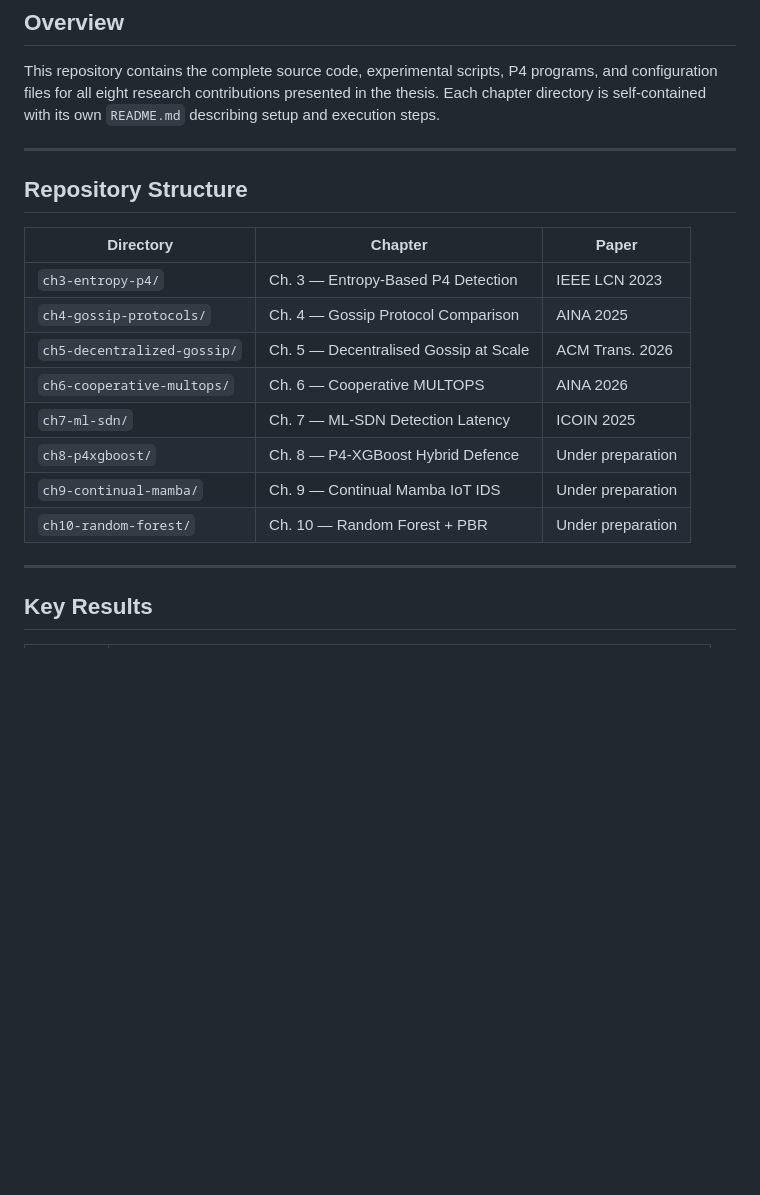
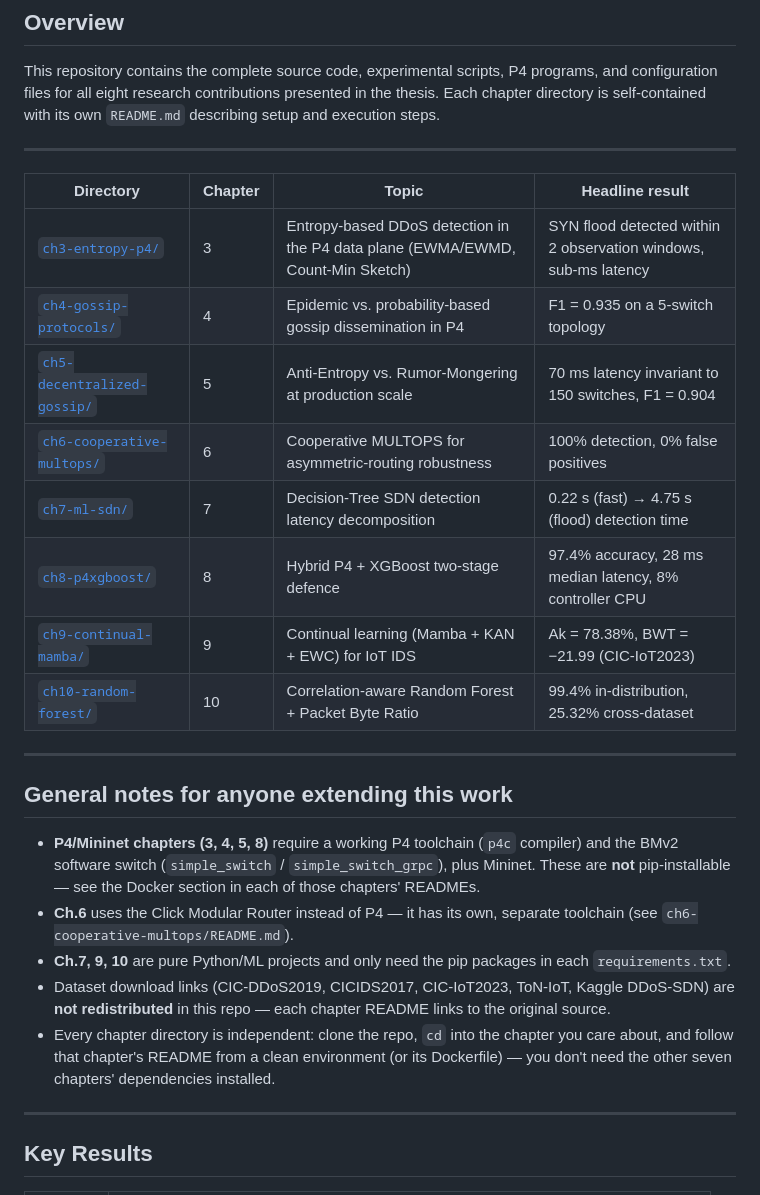
Before and after one commit to smriti-p20210101/ddos-detection-thesis, a Markdown page: README.md, the part around the change. Rendered like a GitHub page; blank space fills up the shorter version.

```diff
--- a/README.md
+++ b/README.md
@@ -23,19 +23,35 @@ setup and execution steps.
 
 ---
 
-## Repository Structure
+| Directory | Chapter | Topic | Headline result |
+|---|---|---|---|
+| [`ch3-entropy-p4/`](ch3-entropy-p4/) | 3 | Entropy-based DDoS detection in the P4 data plane (EWMA/EWMD, Count-Min Sketch) | SYN flood detected within 2 observation windows, sub-ms latency |
+| [`ch4-gossip-protocols/`](ch4-gossip-protocols/) | 4 | Epidemic vs. probability-based gossip dissemination in P4 | F1 = 0.935 on a 5-switch topology |
+| [`ch5-decentralized-gossip/`](ch5-decentralized-gossip/) | 5 | Anti-Entropy vs. Rumor-Mongering at production scale | 70 ms latency invariant to 150 switches, F1 = 0.904 |
+| [`ch6-cooperative-multops/`](ch6-cooperative-multops/) | 6 | Cooperative MULTOPS for asymmetric-routing robustness | 100% detection, 0% false positives |
+| [`ch7-ml-sdn/`](ch7-ml-sdn/) | 7 | Decision-Tree SDN detection latency decomposition | 0.22 s (fast) → 4.75 s (flood) detection time |
+| [`ch8-p4xgboost/`](ch8-p4xgboost/) | 8 | Hybrid P4 + XGBoost two-stage defence | 97.4% accuracy, 28 ms median latency, 8% controller CPU |
+| [`ch9-continual-mamba/`](ch9-continual-mamba/) | 9 | Continual learning (Mamba + KAN + EWC) for IoT IDS | Ak = 78.38%, BWT = −21.99 (CIC-IoT2023) |
+| [`ch10-random-forest/`](ch10-random-forest/) | 10 | Correlation-aware Random Forest + Packet Byte Ratio | 99.4% in-distribution, 25.32% cross-dataset |
 
-| Directory | Chapter | Paper |
-|---|---|---|
-| `ch3-entropy-p4/` | Ch. 3 — Entropy-Based P4 Detection | IEEE LCN 2023 |
-| `ch4-gossip-protocols/` | Ch. 4 — Gossip Protocol Comparison | AINA 2025 |
-| `ch5-decentralized-gossip/` | Ch. 5 — Decentralised Gossip at Scale | ACM Trans. 2026 |
-| `ch6-cooperative-multops/` | Ch. 6 — Cooperative MULTOPS | AINA 2026 |
-| `ch7-ml-sdn/` | Ch. 7 — ML-SDN Detection Latency | ICOIN 2025 |
-| `ch8-p4xgboost/` | Ch. 8 — P4-XGBoost Hybrid Defence | Under preparation |
-| `ch9-continual-mamba/` | Ch. 9 — Continual Mamba IoT IDS | Under preparation |
-| `ch10-random-forest/` | Ch. 10 — Random Forest + PBR | Under preparation |
+---
 
+## General notes for anyone extending this work
+
+- **P4/Mininet chapters (3, 4, 5, 8)** require a working P4 toolchain (`p4c` compiler)
+  and the BMv2 software switch (`simple_switch` / `simple_switch_grpc`), plus Mininet.
+  These are **not** pip-installable — see the Docker section in each of those
+  chapters' READMEs.
+- **Ch.6** uses the Click Modular Router instead of P4 — it has its own, separate
+  toolchain (see `ch6-cooperative-multops/README.md`).
+- **Ch.7, 9, 10** are pure Python/ML projects and only need the pip packages in
+  each `requirements.txt`.
+- Dataset download links (CIC-DDoS2019, CICIDS2017, CIC-IoT2023, ToN-IoT, Kaggle
+  DDoS-SDN) are **not redistributed** in this repo — each chapter README links to
+  the original source.
+- Every chapter directory is independent: clone the repo, `cd` into the chapter you
+  care about, and follow that chapter's README from a clean environment (or its
+  Dockerfile) — you don't need the other seven chapters' dependencies installed.
 ---
 
 ## Key Results
```
